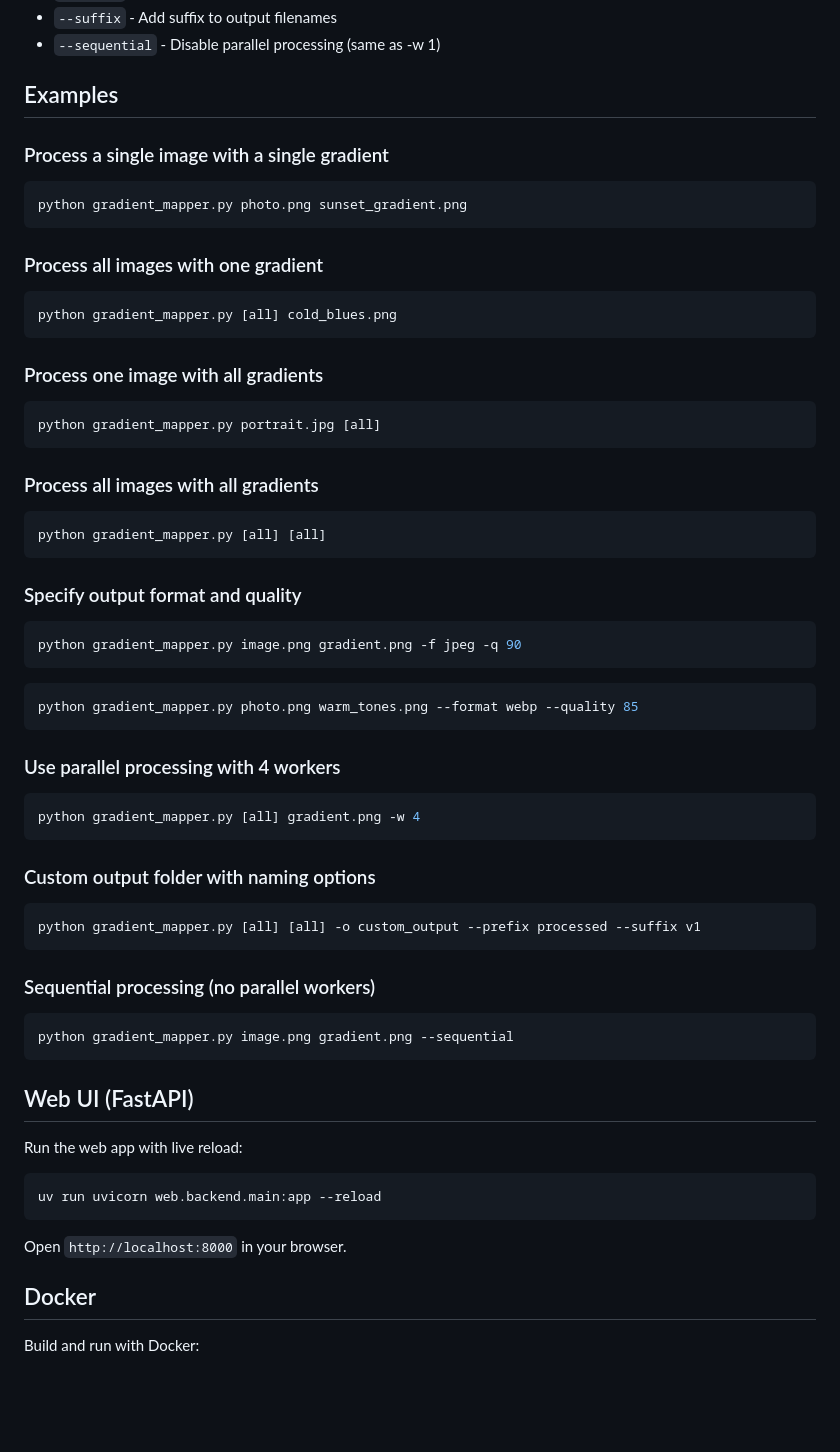
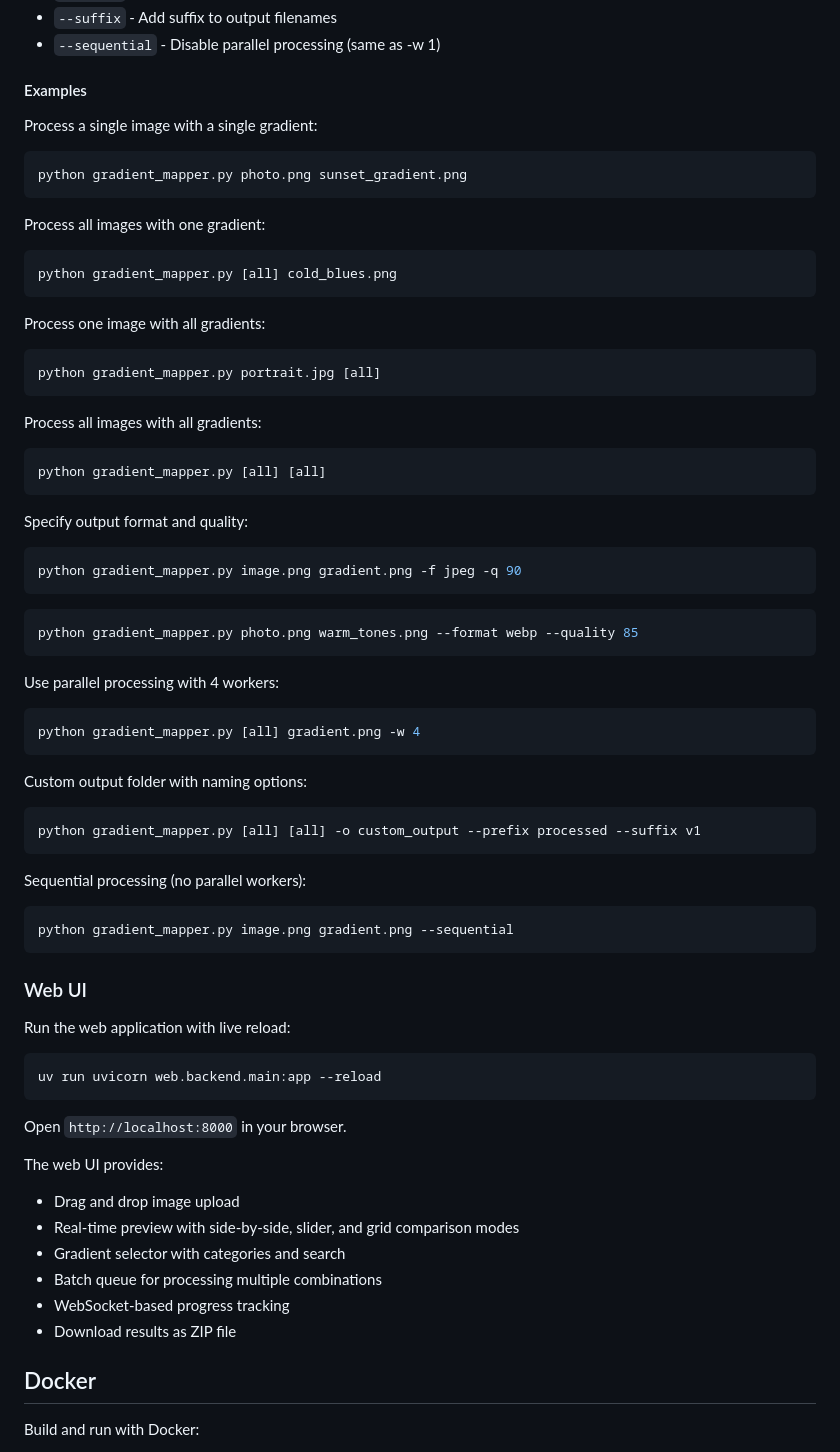
Before and after one commit to NormanNoonePhilips/Gradient-Mapper-Hytale, a Markdown page: README.md, the part around one of its changes. Rendered like a GitHub page; blank space fills up the shorter version.

````diff
--- a/README.md
+++ b/README.md
@@ -77,33 +93,33 @@ python gradient_mapper.py <input> <gradient> [options]
 - `--suffix` - Add suffix to output filenames
 - `--sequential` - Disable parallel processing (same as -w 1)
 
-## Examples
+#### Examples
 
-### Process a single image with a single gradient
+Process a single image with a single gradient:
 
 ```bash
 python gradient_mapper.py photo.png sunset_gradient.png
 ```
 
-### Process all images with one gradient
+Process all images with one gradient:
 
 ```bash
 python gradient_mapper.py [all] cold_blues.png
 ```
 
-### Process one image with all gradients
+Process one image with all gradients:
 
 ```bash
 python gradient_mapper.py portrait.jpg [all]
 ```
 
-### Process all images with all gradients
+Process all images with all gradients:
 
 ```bash
 python gradient_mapper.py [all] [all]
 ```
 
-### Specify output format and quality
+Specify output format and quality:
 
 ```bash
 python gradient_mapper.py image.png gradient.png -f jpeg -q 90
@@ -113,33 +129,41 @@ python gradient_mapper.py image.png gradient.png -f jpeg -q 90
 python gradient_mapper.py photo.png warm_tones.png --format webp --quality 85
 ```
 
-### Use parallel processing with 4 workers
+Use parallel processing with 4 workers:
 
 ```bash
 python gradient_mapper.py [all] gradient.png -w 4
 ```
 
-### Custom output folder with naming options
+Custom output folder with naming options:
 
 ```bash
 python gradient_mapper.py [all] [all] -o custom_output --prefix processed --suffix v1
 ```
 
-### Sequential processing (no parallel workers)
+Sequential processing (no parallel workers):
 
 ```bash
 python gradient_mapper.py image.png gradient.png --sequential
 ```
 
-## Web UI (FastAPI)
+### Web UI
 
-Run the web app with live reload:
+Run the web application with live reload:
 
 ```bash
 uv run uvicorn web.backend.main:app --reload
 ```
 
 Open `http://localhost:8000` in your browser.
+
+The web UI provides:
+- Drag and drop image upload
+- Real-time preview with side-by-side, slider, and grid comparison modes
+- Gradient selector with categories and search
+- Batch queue for processing multiple combinations
+- WebSocket-based progress tracking
+- Download results as ZIP file
 
 ## Docker
 
````
Also changed, not shown: other parts of README.md (+83 -20 lines).
